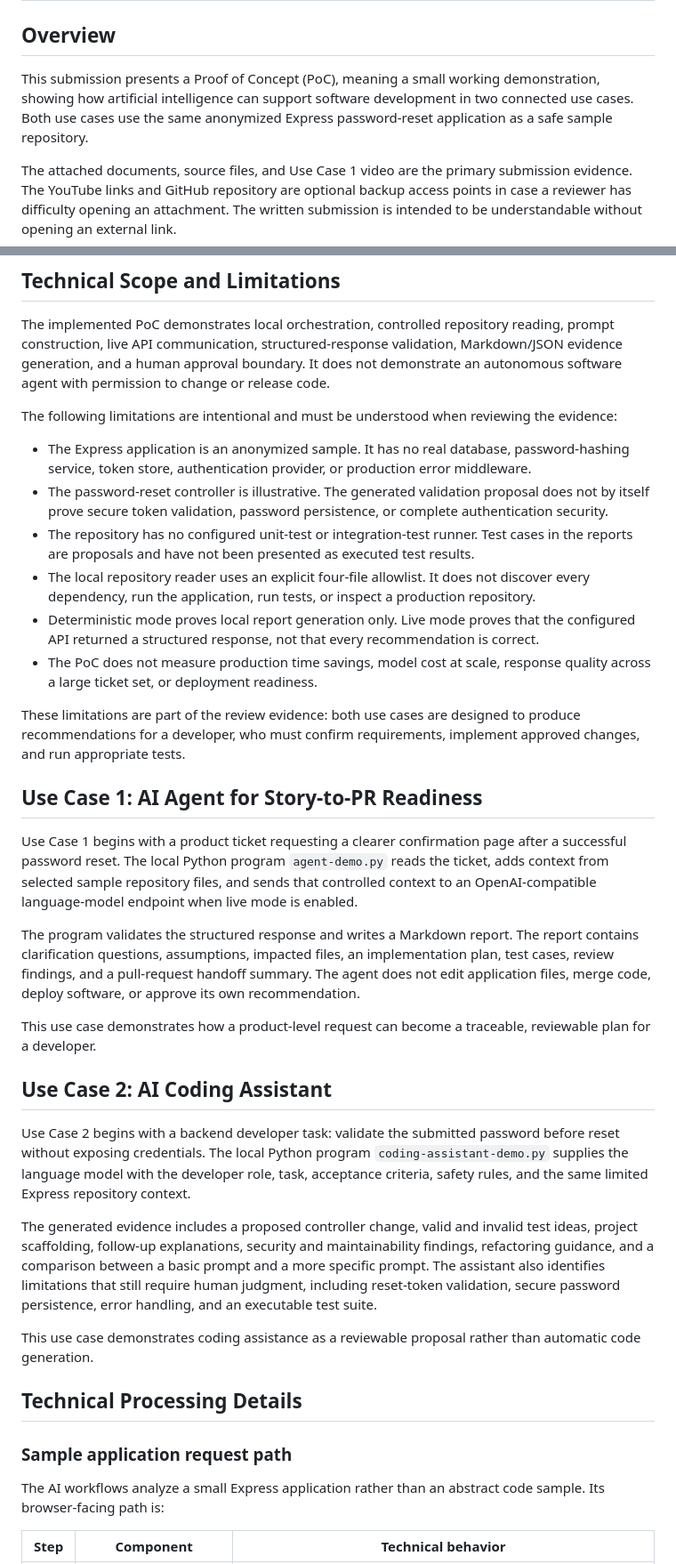
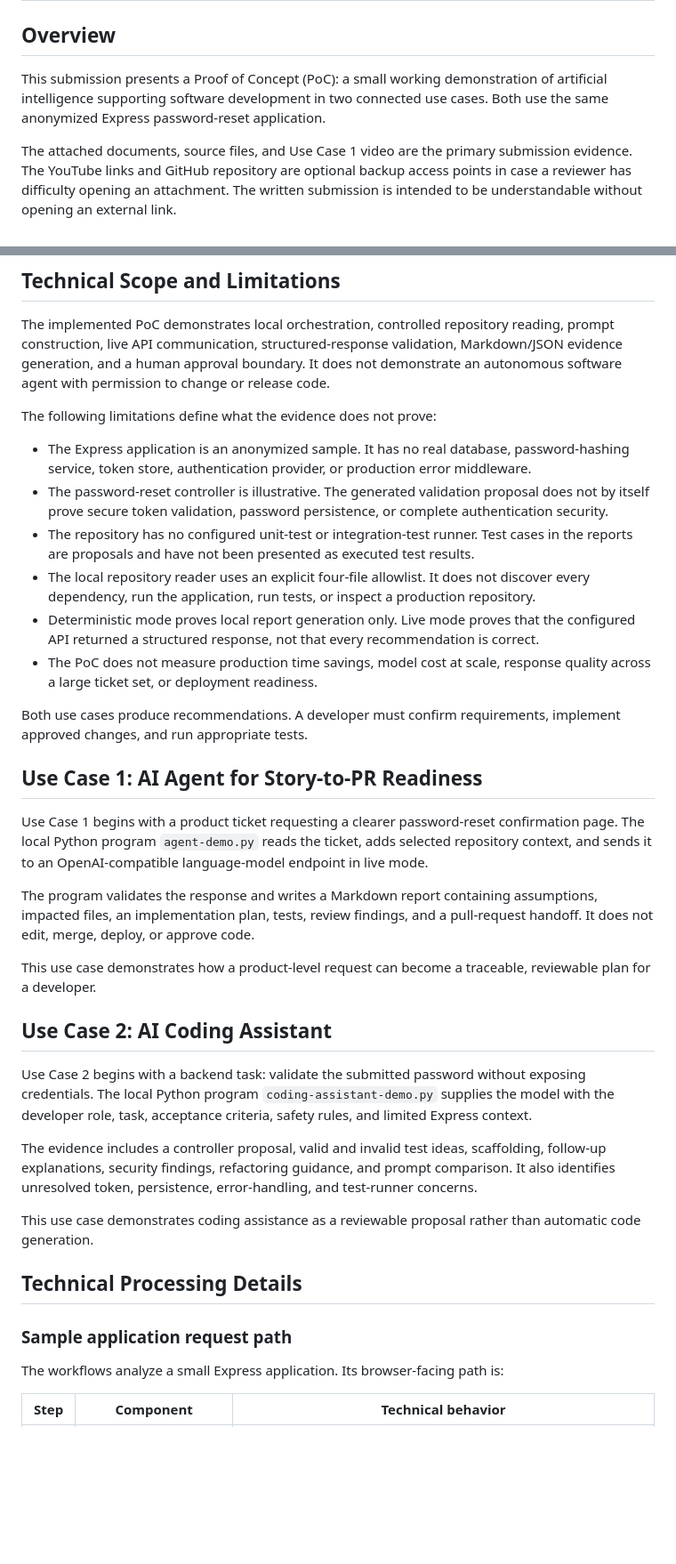
Before and after one commit to ebtenorio/MyridiusAiPoC, a Markdown page: docs/submission-description.md, 2 parts joined by grey strips. Shown at 89% size. Drawn GitHub-style; blank space fills up the shorter version.

Commit message:
updated the description in the submission page.

```diff
--- a/docs/submission-description.md
+++ b/docs/submission-description.md
@@ -2,7 +2,7 @@
 
 ## Overview
 
-This submission presents a Proof of Concept (PoC), meaning a small working demonstration, showing how artificial intelligence can support software development in two connected use cases. Both use cases use the same anonymized Express password-reset application as a safe sample repository.
+This submission presents a Proof of Concept (PoC): a small working demonstration of artificial intelligence supporting software development in two connected use cases. Both use the same anonymized Express password-reset application.
 
 The attached documents, source files, and Use Case 1 video are the primary submission evidence. The YouTube links and GitHub repository are optional backup access points in case a reviewer has difficulty opening an attachment. The written submission is intended to be understandable without opening an external link.
 
@@ -67,7 +67,7 @@ HUMAN REVIEW
 
 The implemented PoC demonstrates local orchestration, controlled repository reading, prompt construction, live API communication, structured-response validation, Markdown/JSON evidence generation, and a human approval boundary. It does not demonstrate an autonomous software agent with permission to change or release code.
 
-The following limitations are intentional and must be understood when reviewing the evidence:
+The following limitations define what the evidence does not prove:
 
 - The Express application is an anonymized sample. It has no real database, password-hashing service, token store, authentication provider, or production error middleware.
 - The password-reset controller is illustrative. The generated validation proposal does not by itself prove secure token validation, password persistence, or complete authentication security.
@@ -76,21 +76,21 @@ The following limitations are intentional and must be understood when reviewing
 - Deterministic mode proves local report generation only. Live mode proves that the configured API returned a structured response, not that every recommendation is correct.
 - The PoC does not measure production time savings, model cost at scale, response quality across a large ticket set, or deployment readiness.
 
-These limitations are part of the review evidence: both use cases are designed to produce recommendations for a developer, who must confirm requirements, implement approved changes, and run appropriate tests.
+Both use cases produce recommendations. A developer must confirm requirements, implement approved changes, and run appropriate tests.
 
 ## Use Case 1: AI Agent for Story-to-PR Readiness
 
-Use Case 1 begins with a product ticket requesting a clearer confirmation page after a successful password reset. The local Python program `agent-demo.py` reads the ticket, adds context from selected sample repository files, and sends that controlled context to an OpenAI-compatible language-model endpoint when live mode is enabled.
+Use Case 1 begins with a product ticket requesting a clearer password-reset confirmation page. The local Python program `agent-demo.py` reads the ticket, adds selected repository context, and sends it to an OpenAI-compatible language-model endpoint in live mode.
 
-The program validates the structured response and writes a Markdown report. The report contains clarification questions, assumptions, impacted files, an implementation plan, test cases, review findings, and a pull-request handoff summary. The agent does not edit application files, merge code, deploy software, or approve its own recommendation.
+The program validates the response and writes a Markdown report containing assumptions, impacted files, an implementation plan, tests, review findings, and a pull-request handoff. It does not edit, merge, deploy, or approve code.
 
 This use case demonstrates how a product-level request can become a traceable, reviewable plan for a developer.
 
 ## Use Case 2: AI Coding Assistant
 
-Use Case 2 begins with a backend developer task: validate the submitted password before reset without exposing credentials. The local Python program `coding-assistant-demo.py` supplies the language model with the developer role, task, acceptance criteria, safety rules, and the same limited Express repository context.
+Use Case 2 begins with a backend task: validate the submitted password without exposing credentials. The local Python program `coding-assistant-demo.py` supplies the model with the developer role, task, acceptance criteria, safety rules, and limited Express context.
 
-The generated evidence includes a proposed controller change, valid and invalid test ideas, project scaffolding, follow-up explanations, security and maintainability findings, refactoring guidance, and a comparison between a basic prompt and a more specific prompt. The assistant also identifies limitations that still require human judgment, including reset-token validation, secure password persistence, error handling, and an executable test suite.
+The evidence includes a controller proposal, valid and invalid test ideas, scaffolding, follow-up explanations, security findings, refactoring guidance, and prompt comparison. It also identifies unresolved token, persistence, error-handling, and test-runner concerns.
 
 This use case demonstrates coding assistance as a reviewable proposal rather than automatic code generation.
 
@@ -98,7 +98,7 @@ This use case demonstrates coding assistance as a reviewable proposal rather tha
 
 ### Sample application request path
 
-The AI workflows analyze a small Express application rather than an abstract code sample. Its browser-facing path is:
+The workflows analyze a small Express application. Its browser-facing path is:
 
 | Step | Component | Technical behavior |
 |---|---|---|
```
Also changed, not shown: other parts of docs/submission-description.md (+12 -3 lines).
